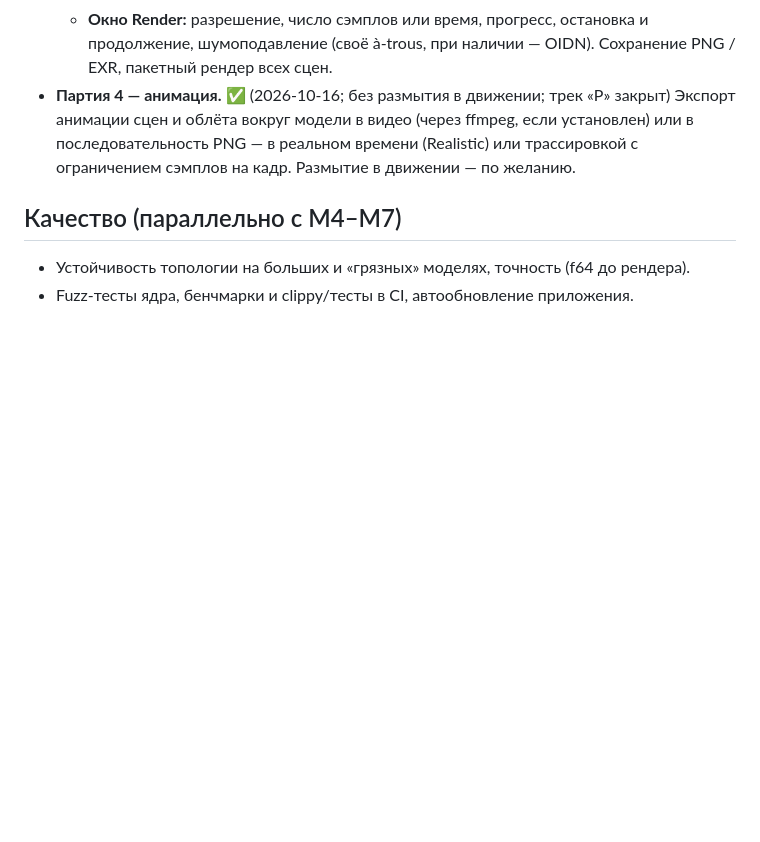
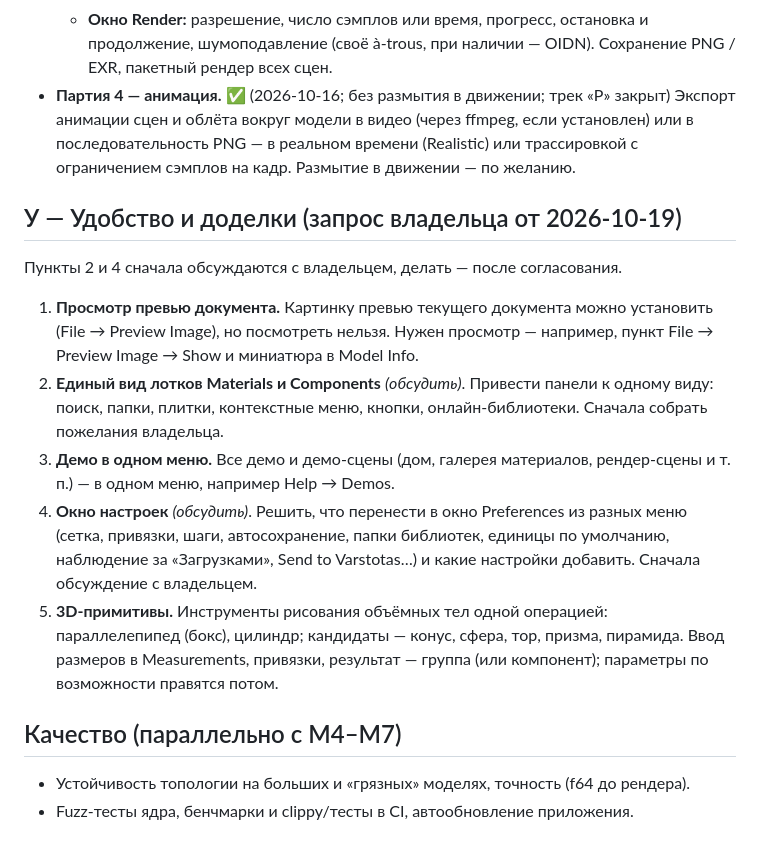
Before and after one commit to dirondin/varstotas, a Markdown page: docs/03-ROADMAP.md, the part around the change. Rendered like a GitHub page; blank space fills up the shorter version.

Commit message:
Plan: track У (document preview view, consistent Materials / Components trays, demos in one menu, preferences window, 3D primitives)

```diff
--- a/docs/03-ROADMAP.md
+++ b/docs/03-ROADMAP.md
@@ -134,6 +134,14 @@
   - **Окно Render:** разрешение, число сэмплов или время, прогресс, остановка и продолжение, шумоподавление (своё à-trous, при наличии — OIDN). Сохранение PNG / EXR, пакетный рендер всех сцен.
 - **Партия 4 — анимация.** ✅ (2026-10-16; без размытия в движении; трек «Р» закрыт) Экспорт анимации сцен и облёта вокруг модели в видео (через ffmpeg, если установлен) или в последовательность PNG — в реальном времени (Realistic) или трассировкой с ограничением сэмплов на кадр. Размытие в движении — по желанию.
 
+## У — Удобство и доделки (запрос владельца от 2026-10-19)
+Пункты 2 и 4 сначала обсуждаются с владельцем, делать — после согласования.
+1. **Просмотр превью документа.** Картинку превью текущего документа можно установить (File → Preview Image), но посмотреть нельзя. Нужен просмотр — например, пункт File → Preview Image → Show и миниатюра в Model Info.
+2. **Единый вид лотков Materials и Components** *(обсудить)*. Привести панели к одному виду: поиск, папки, плитки, контекстные меню, кнопки, онлайн-библиотеки. Сначала собрать пожелания владельца.
+3. **Демо в одном меню.** Все демо и демо-сцены (дом, галерея материалов, рендер-сцены и т. п.) — в одном меню, например Help → Demos.
+4. **Окно настроек** *(обсудить)*. Решить, что перенести в окно Preferences из разных меню (сетка, привязки, шаги, автосохранение, папки библиотек, единицы по умолчанию, наблюдение за «Загрузками», Send to Varstotas…) и какие настройки добавить. Сначала обсуждение с владельцем.
+5. **3D-примитивы.** Инструменты рисования объёмных тел одной операцией: параллелепипед (бокс), цилиндр; кандидаты — конус, сфера, тор, призма, пирамида. Ввод размеров в Measurements, привязки, результат — группа (или компонент); параметры по возможности правятся потом.
+
 ## Качество (параллельно с M4–M7)
 - Устойчивость топологии на больших и «грязных» моделях, точность (f64 до рендера).
 - Fuzz-тесты ядра, бенчмарки и clippy/тесты в CI, автообновление приложения.
```
